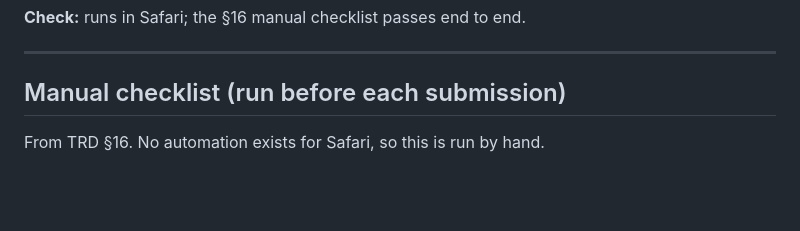
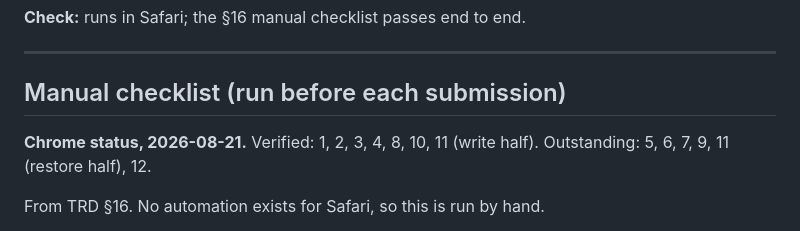
Before and after one commit to shalinth-adith/Shelf, a Markdown page: BUILD_PLAN.md, the part around the change. Rendered like a GitHub page; blank space fills up the shorter version.

Commit message:
docs: record which §16 checks have actually been run
Verified against the real browser: fresh install and onboarding, context
menu save on a non-granted site, grant then save bar, day grouping, the
marked-only export, zero network from file://, and the backup write.

Check 8 in particular: a two-clip marked export produced exactly those two,
with isPublic itself withheld — the flag that put each clip in the file is
not in the file, so a recipient learns nothing about what was curated out.

Outstanding: search highlighting, note persistence, undo, the full-corpus
warning, restore, and permission revocation.

Co-Authored-By: Claude Opus 5 <noreply@anthropic.com>

```diff
--- a/BUILD_PLAN.md
+++ b/BUILD_PLAN.md
@@ -209,6 +209,9 @@ quit). The $99/year account is needed to ship, not to develop. (TRD §17)
 
 ## Manual checklist (run before each submission)
 
+**Chrome status, 2026-08-21.** Verified: 1, 2, 3, 4, 8, 10, 11 (write half).
+Outstanding: 5, 6, 7, 9, 11 (restore half), 12.
+
 From TRD §16. No automation exists for Safari, so this is run by hand.
 
 1. Fresh install → welcome screen
```
